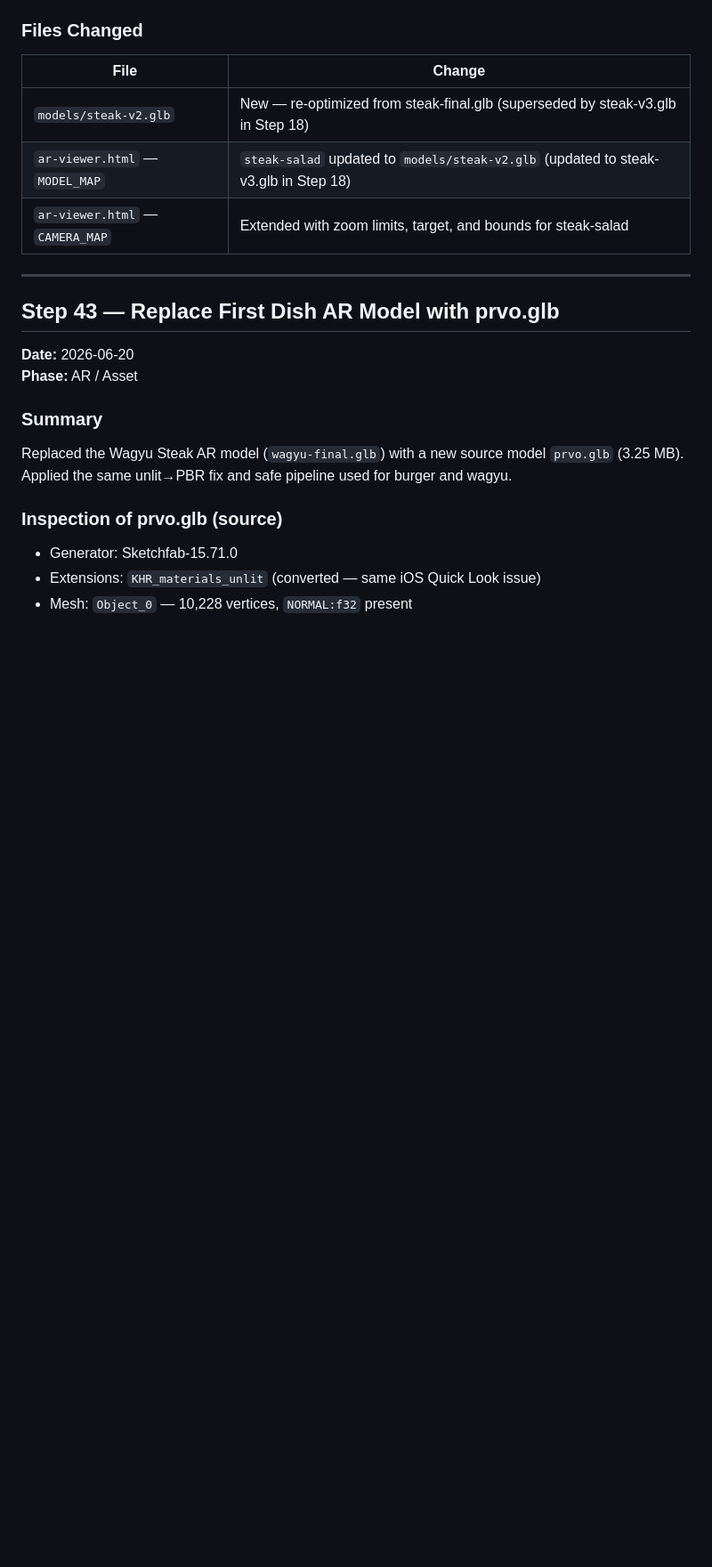
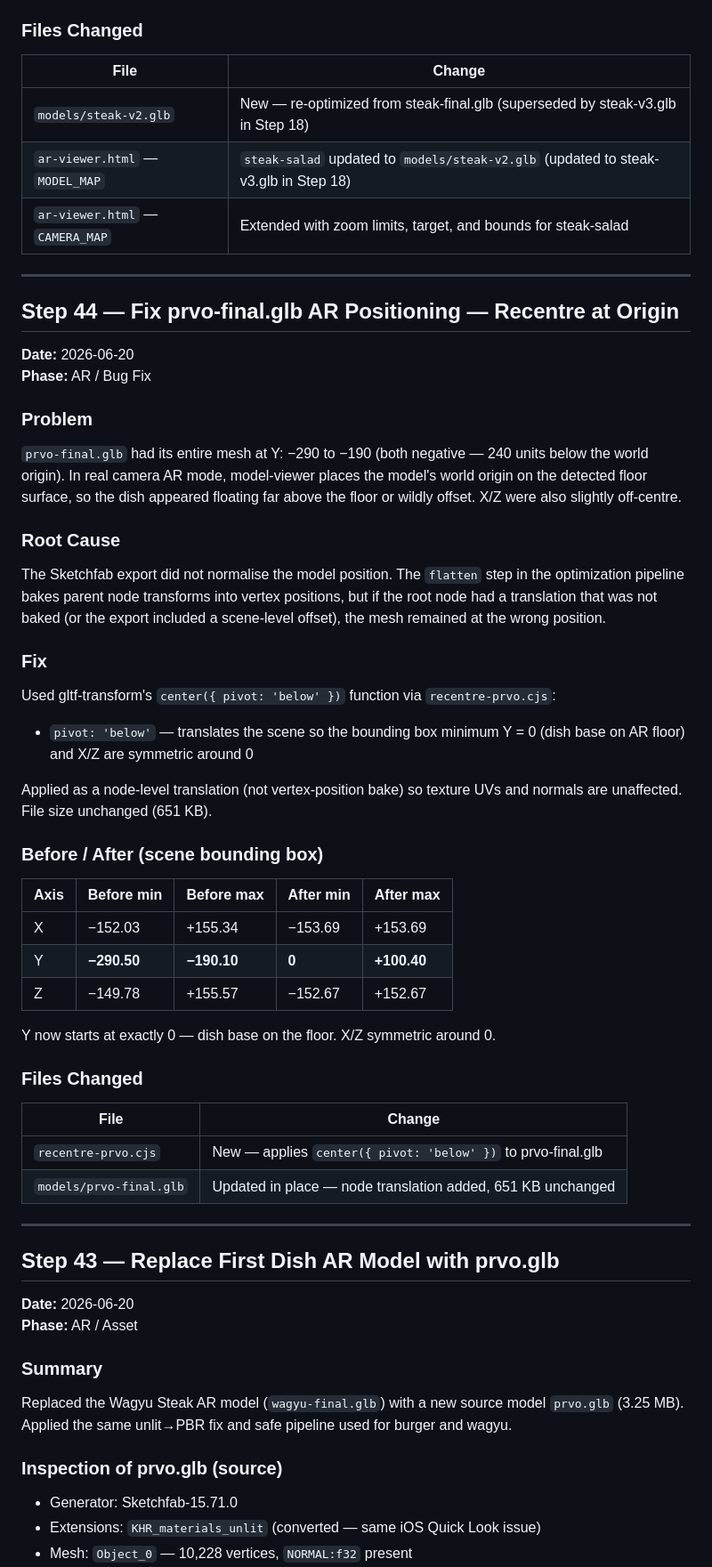
Before and after one commit to ivanavelevaiv/ar-restaurant, a Markdown page: development_log.md, the part around the change. Shown at 89% size. Rendered like a GitHub page; blank space fills up the shorter version.

Commit message:
Update development log -- Step 44 AR positioning fix
Co-Authored-By: Claude Sonnet 4.6 <noreply@anthropic.com>

```diff
--- a/development_log.md
+++ b/development_log.md
@@ -534,6 +534,39 @@ npx @gltf-transform/cli prune models/steak-v2.glb models/steak-v2.glb
 | `models/steak-v2.glb` | New — re-optimized from steak-final.glb (superseded by steak-v3.glb in Step 18) |
 | `ar-viewer.html` — `MODEL_MAP` | `steak-salad` updated to `models/steak-v2.glb` (updated to steak-v3.glb in Step 18) |
 | `ar-viewer.html` — `CAMERA_MAP` | Extended with zoom limits, target, and bounds for steak-salad |
+
+---
+
+## Step 44 — Fix prvo-final.glb AR Positioning — Recentre at Origin
+**Date:** 2026-06-20
+**Phase:** AR / Bug Fix
+
+### Problem
+`prvo-final.glb` had its entire mesh at Y: −290 to −190 (both negative — 240 units below the world origin). In real camera AR mode, model-viewer places the model's world origin on the detected floor surface, so the dish appeared floating far above the floor or wildly offset. X/Z were also slightly off-centre.
+
+### Root Cause
+The Sketchfab export did not normalise the model position. The `flatten` step in the optimization pipeline bakes parent node transforms into vertex positions, but if the root node had a translation that was not baked (or the export included a scene-level offset), the mesh remained at the wrong position.
+
+### Fix
+Used gltf-transform's `center({ pivot: 'below' })` function via `recentre-prvo.cjs`:
+- `pivot: 'below'` — translates the scene so the bounding box minimum Y = 0 (dish base on AR floor) and X/Z are symmetric around 0
+
+Applied as a node-level translation (not vertex-position bake) so texture UVs and normals are unaffected. File size unchanged (651 KB).
+
+### Before / After (scene bounding box)
+| Axis | Before min | Before max | After min | After max |
+|---|---|---|---|---|
+| X | −152.03 | +155.34 | −153.69 | +153.69 |
+| Y | **−290.50** | **−190.10** | **0** | **+100.40** |
+| Z | −149.78 | +155.57 | −152.67 | +152.67 |
+
+Y now starts at exactly 0 — dish base on the floor. X/Z symmetric around 0.
+
+### Files Changed
+| File | Change |
+|---|---|
+| `recentre-prvo.cjs` | New — applies `center({ pivot: 'below' })` to prvo-final.glb |
+| `models/prvo-final.glb` | Updated in place — node translation added, 651 KB unchanged |
 
 ---
 
```
